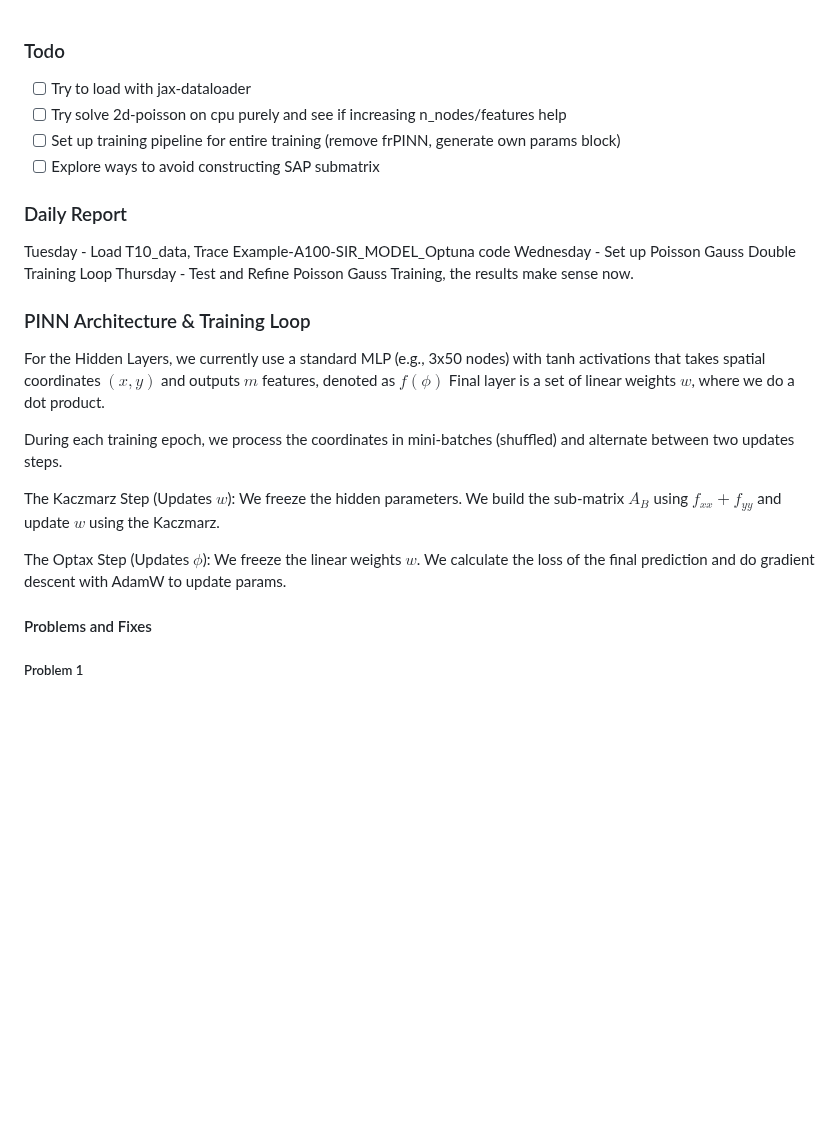
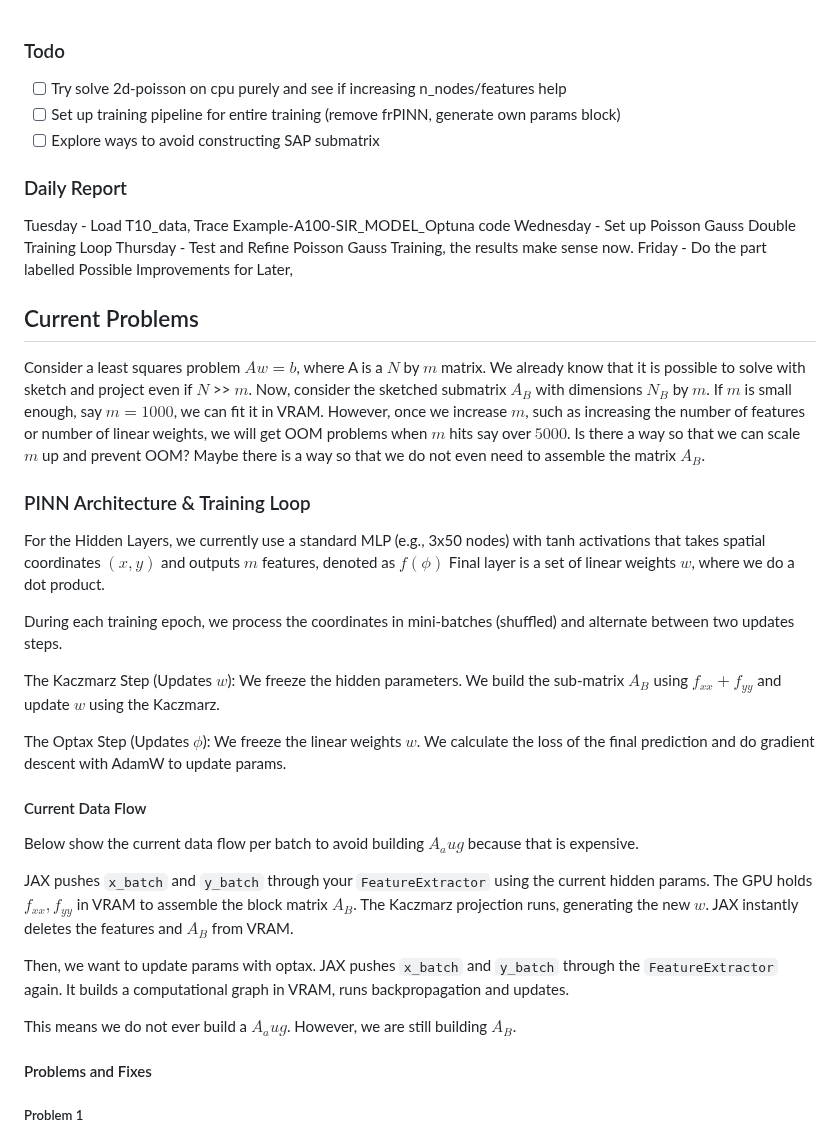
Before and after one commit to wang-yuancheng/piml, a Markdown page: docs/updates/2026-05-25-wk3.md, the part around one of its changes. GitHub-like rendering; blank space fills up the shorter version.

```diff
--- a/docs/updates/2026-05-25-wk3.md
+++ b/docs/updates/2026-05-25-wk3.md
@@ -1,5 +1,4 @@
 ### Todo
-- [ ] Try to load with jax-dataloader
 - [ ] Try solve 2d-poisson on cpu purely and see if increasing n_nodes/features help
 - [ ] Set up training pipeline for entire training (remove frPINN, generate own params block)
 - [ ] Explore ways to avoid constructing SAP submatrix
@@ -8,6 +7,20 @@
 Tuesday - Load T10_data, Trace Example-A100-SIR_MODEL_Optuna code
 Wednesday - Set up Poisson Gauss Double Training Loop
 Thursday - Test and Refine Poisson Gauss Training, the results make sense now.
+Friday - Do the part labelled Possible Improvements for Later,
+
+## Current Problems
+Consider a least squares problem $Aw = b$, where A is a $N$ by $m$ matrix. We already know that it is possible to solve with sketch and project even if $N$ >> $m$. Now, consider the sketched submatrix $A_B$ with dimensions $N_B$ by $m$. If $m$ is small enough, say $m = 1000$, we can fit it in VRAM. However, once we increase $m$, such as increasing the number of features or number of linear weights, we will get OOM problems when $m$ hits say over $5000$. Is there a way so that we can scale $m$ up and prevent OOM? Maybe there is a way so that we do not even need to assemble the matrix $A_B$.
+
+
+
+
+
+
+
+
+
+
 
 
 ### PINN Architecture & Training Loop
@@ -18,6 +31,15 @@ During each training epoch, we process the coordinates in mini-batches (shuffled
 The Kaczmarz Step (Updates $w$): We freeze the hidden parameters. We build the sub-matrix $A_B$ using $f_{xx} + f_{yy}$ and update $w$ using the Kaczmarz.
 
 The Optax Step (Updates $\phi$): We freeze the linear weights $w$. We calculate the loss of the final prediction and do gradient descent with AdamW to update params.
+
+#### Current Data Flow
+Below show the current data flow per batch to avoid building $A_aug$ because that is expensive.
+
+JAX pushes `x_batch` and `y_batch` through your `FeatureExtractor` using the current hidden params. The GPU holds  $f_{xx}, f_{yy}$ in VRAM to assemble the block matrix $A_B$. The Kaczmarz projection runs, generating the new $w$. JAX instantly deletes the features and $A_B$ from VRAM.
+
+Then, we want to update params with optax. JAX pushes `x_batch` and `y_batch` through the `FeatureExtractor` again. It builds a computational graph in VRAM, runs backpropagation and updates.
+
+This means we do not ever build a $A_aug$. However, we are still building $A_B$.
 
 #### Problems and Fixes
 ##### Problem 1
```
Also changed, not shown: other parts of docs/updates/2026-05-25-wk3.md (+57 -2 lines), docs/assets/wk3/rff-poisson-gauss-nf-150-var-0.5.png (added), 1 other file.
